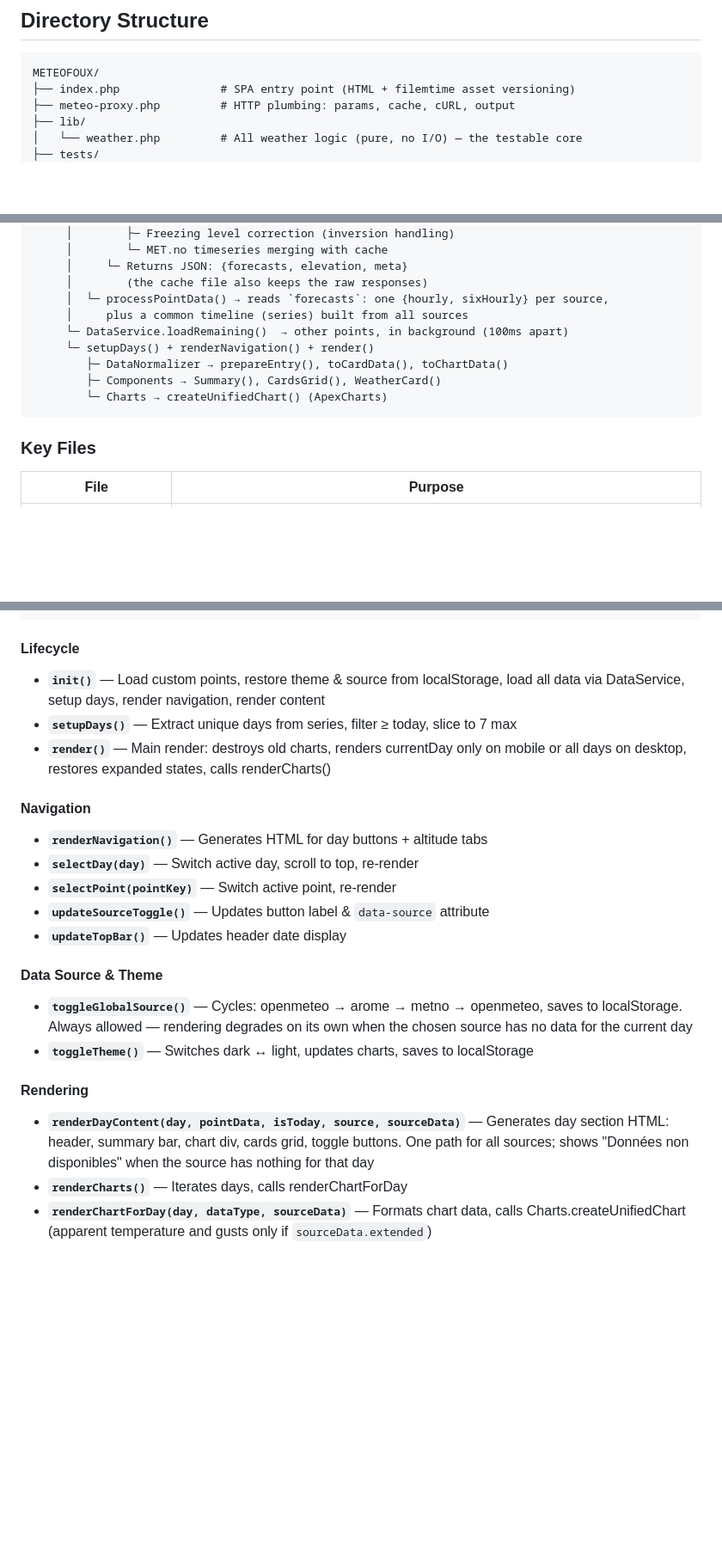
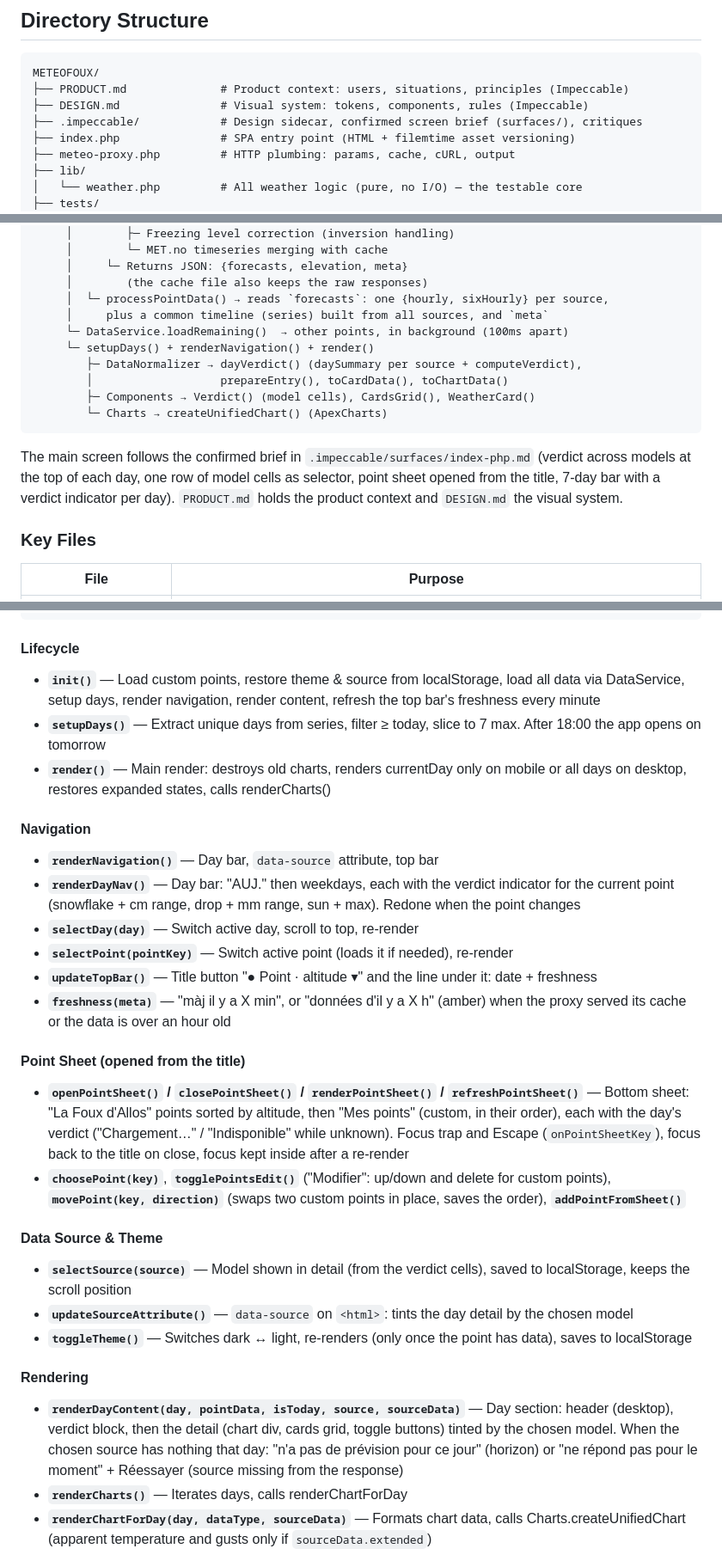
Before and after one commit to Pumpk1in/meteofoux, a Markdown page: CLAUDE.md, 3 parts joined by grey strips. Shown at 86% size. GitHub-like rendering; blank space fills up the shorter version.

````diff
--- a/CLAUDE.md
+++ b/CLAUDE.md
@@ -84,6 +84,9 @@ only changes when the service worker's own strategy changes.
 
 ```
 METEOFOUX/
+├── PRODUCT.md              # Product context: users, situations, principles (Impeccable)
+├── DESIGN.md               # Visual system: tokens, components, rules (Impeccable)
+├── .impeccable/            # Design sidecar, confirmed screen brief (surfaces/), critiques
 ├── index.php               # SPA entry point (HTML + filemtime asset versioning)
 ├── meteo-proxy.php         # HTTP plumbing: params, cache, cURL, output
 ├── lib/
@@ -137,13 +140,19 @@ Browser (index.php)
      │     └─ Returns JSON: {forecasts, elevation, meta}
      │        (the cache file also keeps the raw responses)
      │  └─ processPointData() → reads `forecasts`: one {hourly, sixHourly} per source,
-     │     plus a common timeline (series) built from all sources
+     │     plus a common timeline (series) built from all sources, and `meta`
      └─ DataService.loadRemaining()  → other points, in background (100ms apart)
      └─ setupDays() + renderNavigation() + render()
-        ├─ DataNormalizer → prepareEntry(), toCardData(), toChartData()
-        ├─ Components → Summary(), CardsGrid(), WeatherCard()
+        ├─ DataNormalizer → dayVerdict() (daySummary per source + computeVerdict),
+        │                   prepareEntry(), toCardData(), toChartData()
+        ├─ Components → Verdict() (model cells), CardsGrid(), WeatherCard()
         └─ Charts → createUnifiedChart() (ApexCharts)
 ```
+
+The main screen follows the confirmed brief in `.impeccable/surfaces/index-php.md` (verdict across
+models at the top of each day, one row of model cells as selector, point sheet opened from the
+title, 7-day bar with a verdict indicator per day). `PRODUCT.md` holds the product context and
+`DESIGN.md` the visual system.
 
 ### Key Files
 
@@ -389,23 +404,29 @@ Main application state & logic.
 ```
 
 #### Lifecycle
-- **`init()`** — Load custom points, restore theme & source from localStorage, load all data via DataService, setup days, render navigation, render content
-- **`setupDays()`** — Extract unique days from series, filter ≥ today, slice to 7 max
+- **`init()`** — Load custom points, restore theme & source from localStorage, load all data via DataService, setup days, render navigation, render content, refresh the top bar's freshness every minute
+- **`setupDays()`** — Extract unique days from series, filter ≥ today, slice to 7 max. After 18:00 the app opens on tomorrow
 - **`render()`** — Main render: destroys old charts, renders currentDay only on mobile or all days on desktop, restores expanded states, calls renderCharts()
 
 #### Navigation
-- **`renderNavigation()`** — Generates HTML for day buttons + altitude tabs
+- **`renderNavigation()`** — Day bar, `data-source` attribute, top bar
+- **`renderDayNav()`** — Day bar: "AUJ." then weekdays, each with the verdict indicator for the current point (snowflake + cm range, drop + mm range, sun + max). Redone when the point changes
 - **`selectDay(day)`** — Switch active day, scroll to top, re-render
-- **`selectPoint(pointKey)`** — Switch active point, re-render
-- **`updateSourceToggle()`** — Updates button label & `data-source` attribute
-- **`updateTopBar()`** — Updates header date display
+- **`selectPoint(pointKey)`** — Switch active point (loads it if needed), re-render
+- **`updateTopBar()`** — Title button "● Point · altitude ▾" and the line under it: date + freshness
+- **`freshness(meta)`** — "màj il y a X min", or "données d'il y a X h" (amber) when the proxy served its cache or the data is over an hour old
+
+#### Point Sheet (opened from the title)
+- **`openPointSheet()` / `closePointSheet()` / `renderPointSheet()` / `refreshPointSheet()`** — Bottom sheet: "La Foux d'Allos" points sorted by altitude, then "Mes points" (custom, in their order), each with the day's verdict ("Chargement…" / "Indisponible" while unknown). Focus trap and Escape (`onPointSheetKey`), focus back to the title on close, focus kept inside after a re-render
+- **`choosePoint(key)`**, **`togglePointsEdit()`** ("Modifier": up/down and delete for custom points), **`movePoint(key, direction)`** (swaps two custom points in place, saves the order), **`addPointFromSheet()`**
 
 #### Data Source & Theme
-- **`toggleGlobalSource()`** — Cycles: openmeteo → arome → metno → openmeteo, saves to localStorage. Always allowed — rendering degrades on its own when the chosen source has no data for the current day
-- **`toggleTheme()`** — Switches dark ↔ light, updates charts, saves to localStorage
+- **`selectSource(source)`** — Model shown in detail (from the verdict cells), saved to localStorage, keeps the scroll position
+- **`updateSourceAttribute()`** — `data-source` on `<html>`: tints the day detail by the chosen model
+- **`toggleTheme()`** — Switches dark ↔ light, re-renders (only once the point has data), saves to localStorage
 
 #### Rendering
-- **`renderDayContent(day, pointData, isToday, source, sourceData)`** — Generates day section HTML: header, summary bar, chart div, cards grid, toggle buttons. One path for all sources; shows "Données <source> non disponibles" when the source has nothing for that day
+- **`renderDayContent(day, pointData, isToday, source, sourceData)`** — Day section: header (desktop), verdict block, then the detail (chart div, cards grid, toggle buttons) tinted by the chosen model. When the chosen source has nothing that day: "n'a pas de prévision pour ce jour" (horizon) or "ne répond pas pour le moment" + Réessayer (source missing from the response)
 - **`renderCharts()`** — Iterates days, calls renderChartForDay
 - **`renderChartForDay(day, dataType, sourceData)`** — Formats chart data, calls Charts.createUnifiedChart (apparent temperature and gusts only if `sourceData.extended`)
 
````
Also changed, not shown: other parts of CLAUDE.md (+45 -30 lines).
